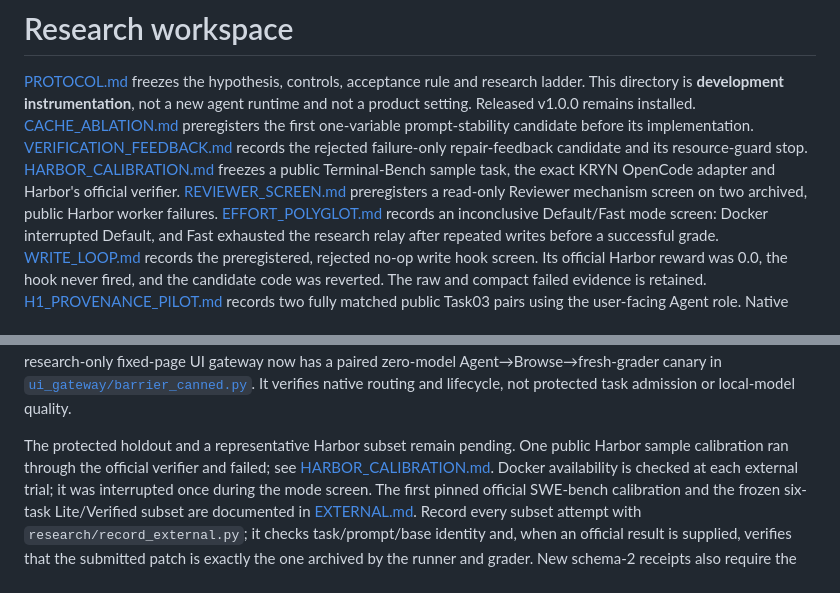
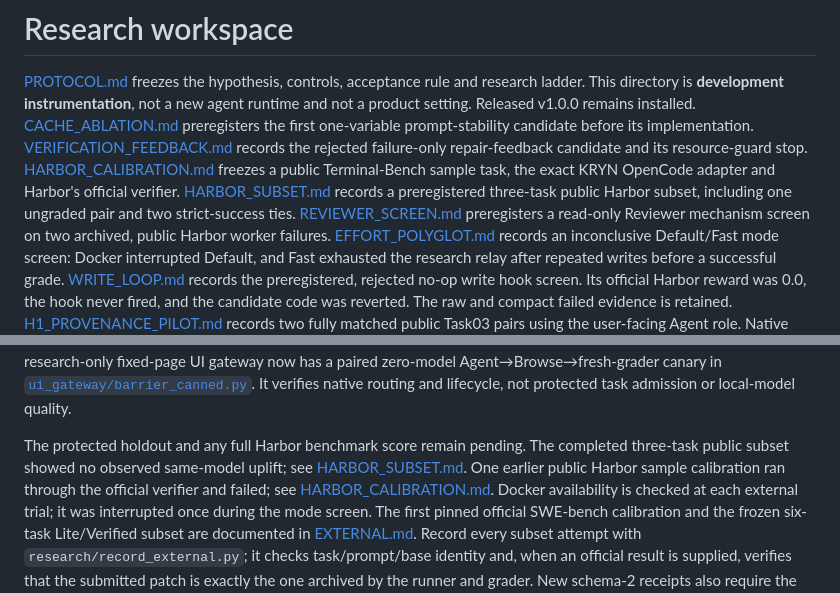
Before and after one commit to PranavMishra28/kryn, a Markdown page: research/README.md, 2 parts joined by grey strips. Rendered like a GitHub page.

Commit message:
Index Harbor subset and document fresh-process verification failure

```diff
--- a/research/README.md
+++ b/research/README.md
@@ -9,6 +9,8 @@ prompt-stability candidate before its implementation.
 failure-only repair-feedback candidate and its resource-guard stop.
 [HARBOR_CALIBRATION.md](HARBOR_CALIBRATION.md) freezes a public Terminal-Bench
 sample task, the exact KRYN OpenCode adapter and Harbor's official verifier.
+[HARBOR_SUBSET.md](HARBOR_SUBSET.md) records a preregistered three-task public
+Harbor subset, including one ungraded pair and two strict-success ties.
 [REVIEWER_SCREEN.md](REVIEWER_SCREEN.md) preregisters a read-only Reviewer
 mechanism screen on two archived, public Harbor worker failures.
 [EFFORT_POLYGLOT.md](EFFORT_POLYGLOT.md) records an inconclusive Default/Fast
@@ -165,9 +167,11 @@ Agent→Browse→fresh-grader canary in
 native routing and lifecycle, not protected task admission or local-model
 quality.
 
-The protected holdout and a representative Harbor subset remain pending. One
-public Harbor sample calibration ran through the official verifier and failed;
-see [HARBOR_CALIBRATION.md](HARBOR_CALIBRATION.md). Docker availability is checked
+The protected holdout and any full Harbor benchmark score remain pending.
+The completed three-task public subset showed no observed same-model uplift;
+see [HARBOR_SUBSET.md](HARBOR_SUBSET.md). One earlier public Harbor sample
+calibration ran through the official verifier and failed; see
+[HARBOR_CALIBRATION.md](HARBOR_CALIBRATION.md). Docker availability is checked
 at each external trial; it was interrupted once during the mode screen. The first
 pinned official SWE-bench calibration and the
 frozen six-task Lite/Verified subset are documented in
```
Also changed, not shown: research/HARBOR_SUBSET.md (+6 -0 lines).
